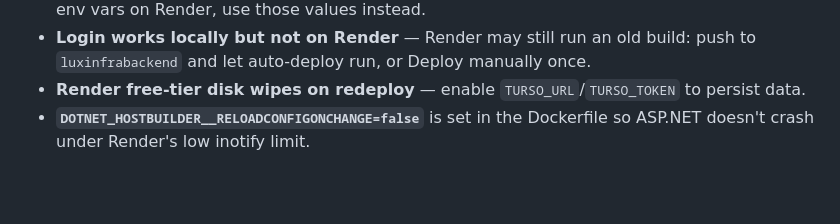
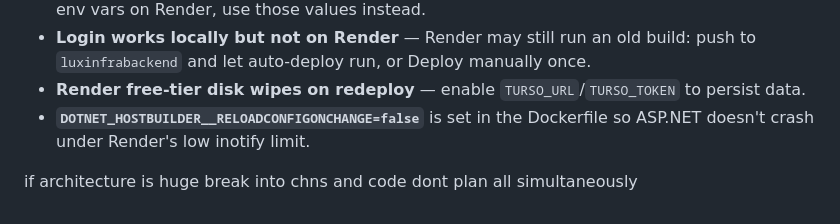
Before and after one commit to shiv10r/assistant1, a Markdown page: docs/deployment.md, the part around the change. Rendered like a GitHub page; blank space fills up the shorter version.

Commit message:
docs: organize deployment guidance
Ultraworked with [Sisyphus](https://github.com/code-yeongyu/oh-my-openagent)

Co-authored-by: Sisyphus <clio-agent@sisyphuslabs.ai>

```diff
--- a/deployement-rule.md
+++ b/docs/deployment.md
@@ -95,3 +95,5 @@ branch to **`luxinfra-frontend`** and re-deploying (Deploy → Clear cache & dep
 - **Render free-tier disk wipes on redeploy** — enable `TURSO_URL`/`TURSO_TOKEN` to persist data.
 - **`DOTNET_HOSTBUILDER__RELOADCONFIGONCHANGE=false`** is set in the Dockerfile so ASP.NET doesn't
   crash under Render's low inotify limit.
+
+if architecture is huge break into chns and code dont plan all simultaneously
```
Also changed, not shown: docs/README.md (added, +19 -0 lines).
